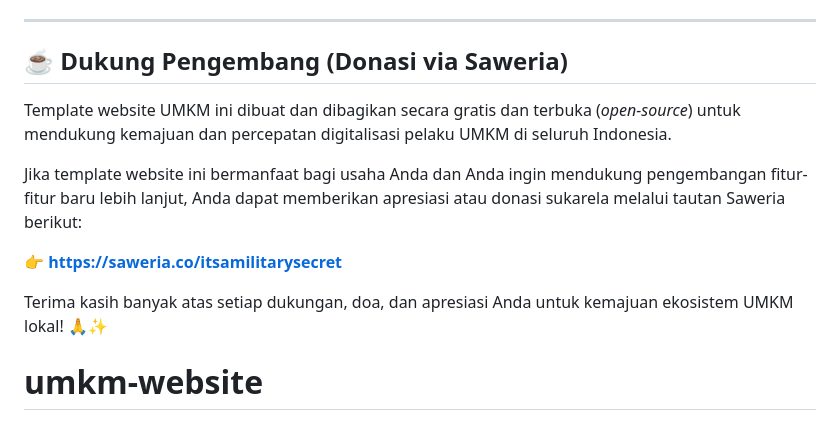
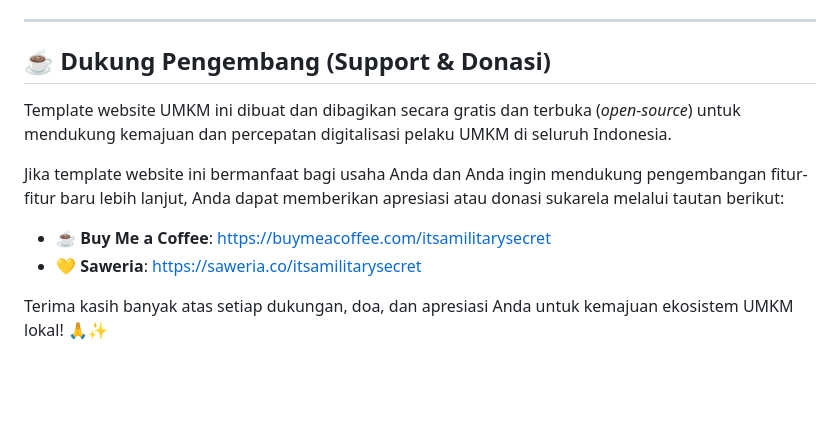
Before and after one commit to fahmiprasanda123/umkm-website, a Markdown page: README.md, the part around the change. Drawn GitHub-style; blank space fills up the shorter version.

Commit message:
docs: tambahkan link Buy Me a Coffee di README

```diff
--- a/README.md
+++ b/README.md
@@ -156,13 +156,13 @@ Di dalam Panel Admin:
 
 ---
 
-## ☕ Dukung Pengembang (Donasi via Saweria)
+## ☕ Dukung Pengembang (Support & Donasi)
 
 Template website UMKM ini dibuat dan dibagikan secara gratis dan terbuka (*open-source*) untuk mendukung kemajuan dan percepatan digitalisasi pelaku UMKM di seluruh Indonesia.
 
-Jika template website ini bermanfaat bagi usaha Anda dan Anda ingin mendukung pengembangan fitur-fitur baru lebih lanjut, Anda dapat memberikan apresiasi atau donasi sukarela melalui tautan Saweria berikut:
+Jika template website ini bermanfaat bagi usaha Anda dan Anda ingin mendukung pengembangan fitur-fitur baru lebih lanjut, Anda dapat memberikan apresiasi atau donasi sukarela melalui tautan berikut:
 
-👉 **[https://saweria.co/itsamilitarysecret](https://saweria.co/itsamilitarysecret)**
+- ☕ **Buy Me a Coffee**: [https://buymeacoffee.com/itsamilitarysecret](https://buymeacoffee.com/itsamilitarysecret)
+- 💛 **Saweria**: [https://saweria.co/itsamilitarysecret](https://saweria.co/itsamilitarysecret)
 
 Terima kasih banyak atas setiap dukungan, doa, dan apresiasi Anda untuk kemajuan ekosistem UMKM lokal! 🙏✨
-# umkm-website
```
